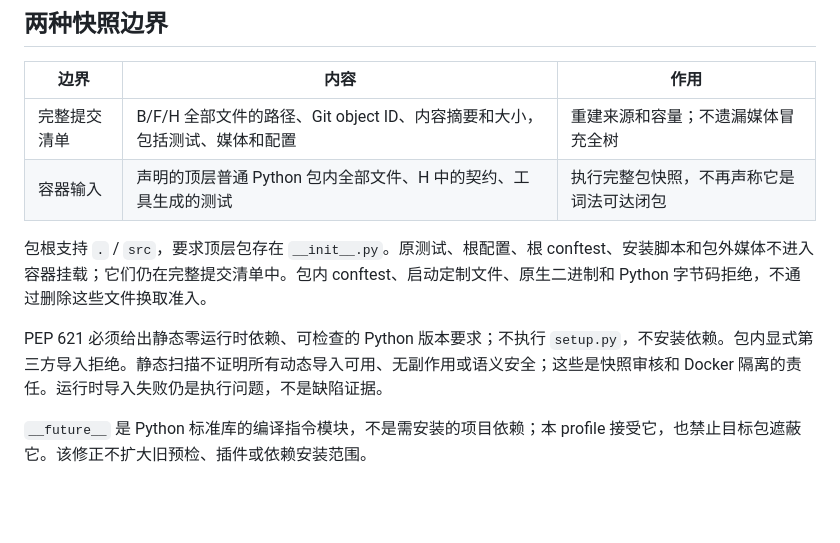
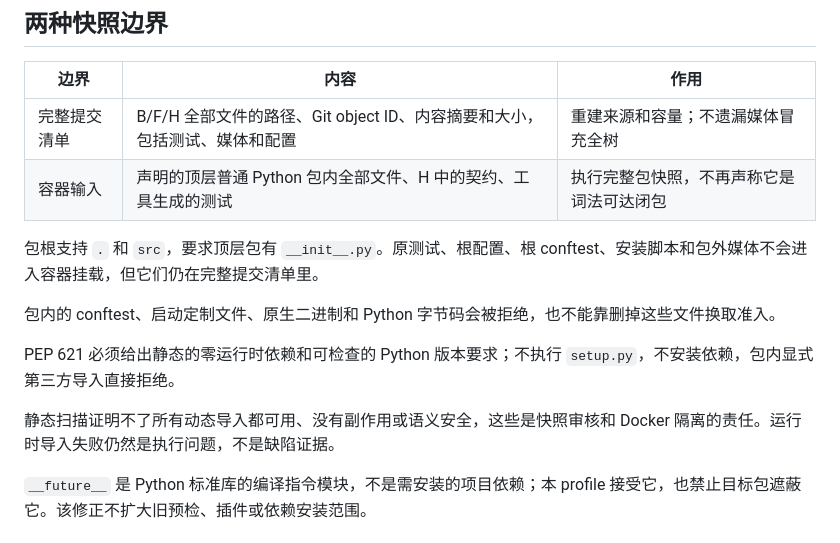
Before and after one commit to kokoJesee/CounterGuard, a Markdown page: docs/research-snapshots.md, the part around the change. GitHub-like rendering; blank space fills up the shorter version.

Commit message:
docs: split the snapshot boundary notes

```diff
--- a/docs/research-snapshots.md
+++ b/docs/research-snapshots.md
@@ -16,9 +16,13 @@
 | 完整提交清单 | B/F/H 全部文件的路径、Git object ID、内容摘要和大小，包括测试、媒体和配置 | 重建来源和容量；不遗漏媒体冒充全树 |
 | 容器输入 | 声明的顶层普通 Python 包内全部文件、H 中的契约、工具生成的测试 | 执行完整包快照，不再声称它是词法可达闭包 |
 
-包根支持 `.` / `src`，要求顶层包存在 `__init__.py`。原测试、根配置、根 conftest、安装脚本和包外媒体不进入容器挂载；它们仍在完整提交清单中。包内 conftest、启动定制文件、原生二进制和 Python 字节码拒绝，不通过删除这些文件换取准入。
+包根支持 `.` 和 `src`，要求顶层包有 `__init__.py`。原测试、根配置、根 conftest、安装脚本和包外媒体不会进入容器挂载，但它们仍在完整提交清单里。
 
-PEP 621 必须给出静态零运行时依赖、可检查的 Python 版本要求；不执行 `setup.py`，不安装依赖。包内显式第三方导入拒绝。静态扫描不证明所有动态导入可用、无副作用或语义安全；这些是快照审核和 Docker 隔离的责任。运行时导入失败仍是执行问题，不是缺陷证据。
+包内的 conftest、启动定制文件、原生二进制和 Python 字节码会被拒绝，也不能靠删掉这些文件换取准入。
+
+PEP 621 必须给出静态的零运行时依赖和可检查的 Python 版本要求；不执行 `setup.py`，不安装依赖，包内显式第三方导入直接拒绝。
+
+静态扫描证明不了所有动态导入都可用、没有副作用或语义安全，这些是快照审核和 Docker 隔离的责任。运行时导入失败仍然是执行问题，不是缺陷证据。
 
 `__future__` 是 Python 标准库的编译指令模块，不是需安装的项目依赖；本 profile 接受它，也禁止目标包遮蔽它。该修正不扩大旧预检、插件或依赖安装范围。
 
```
